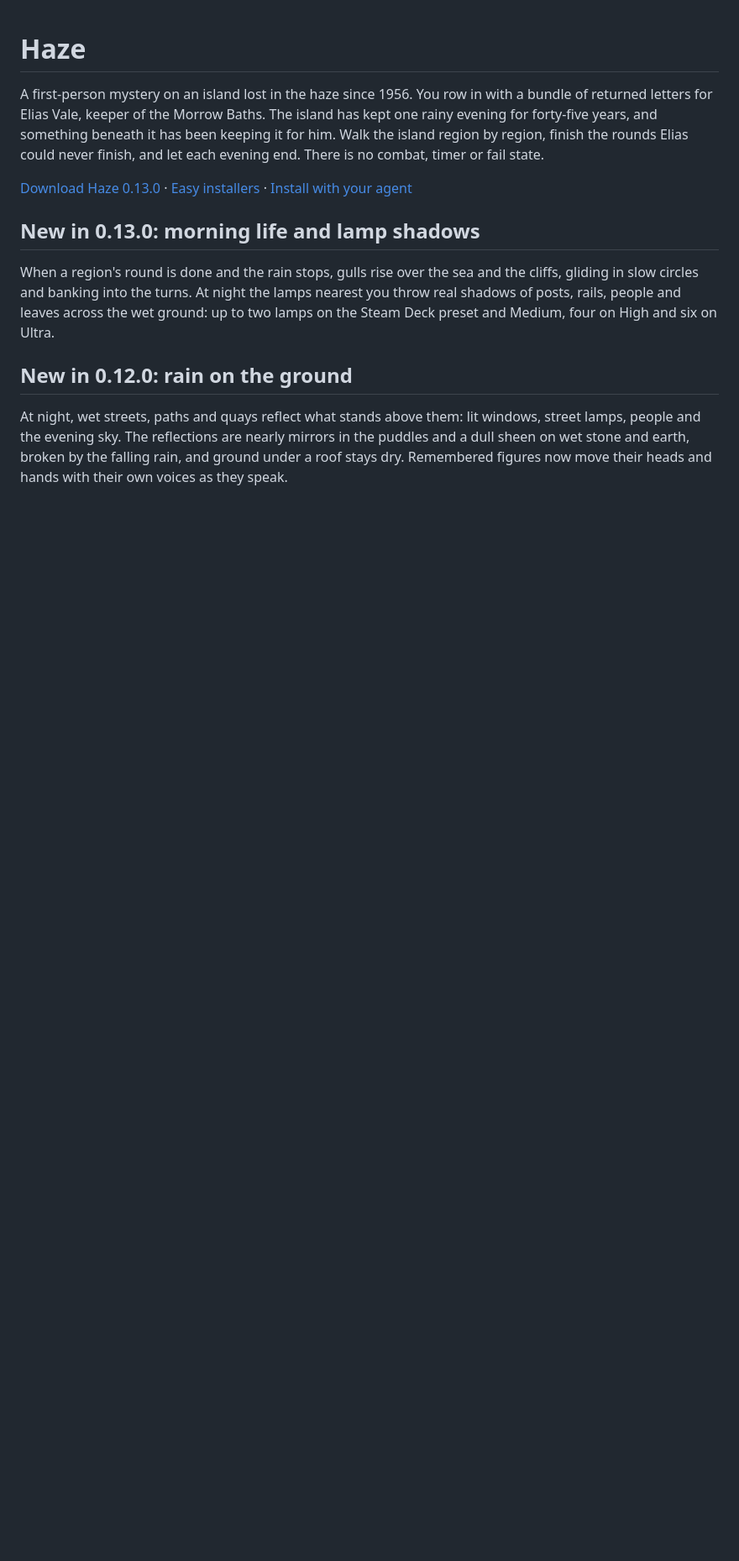
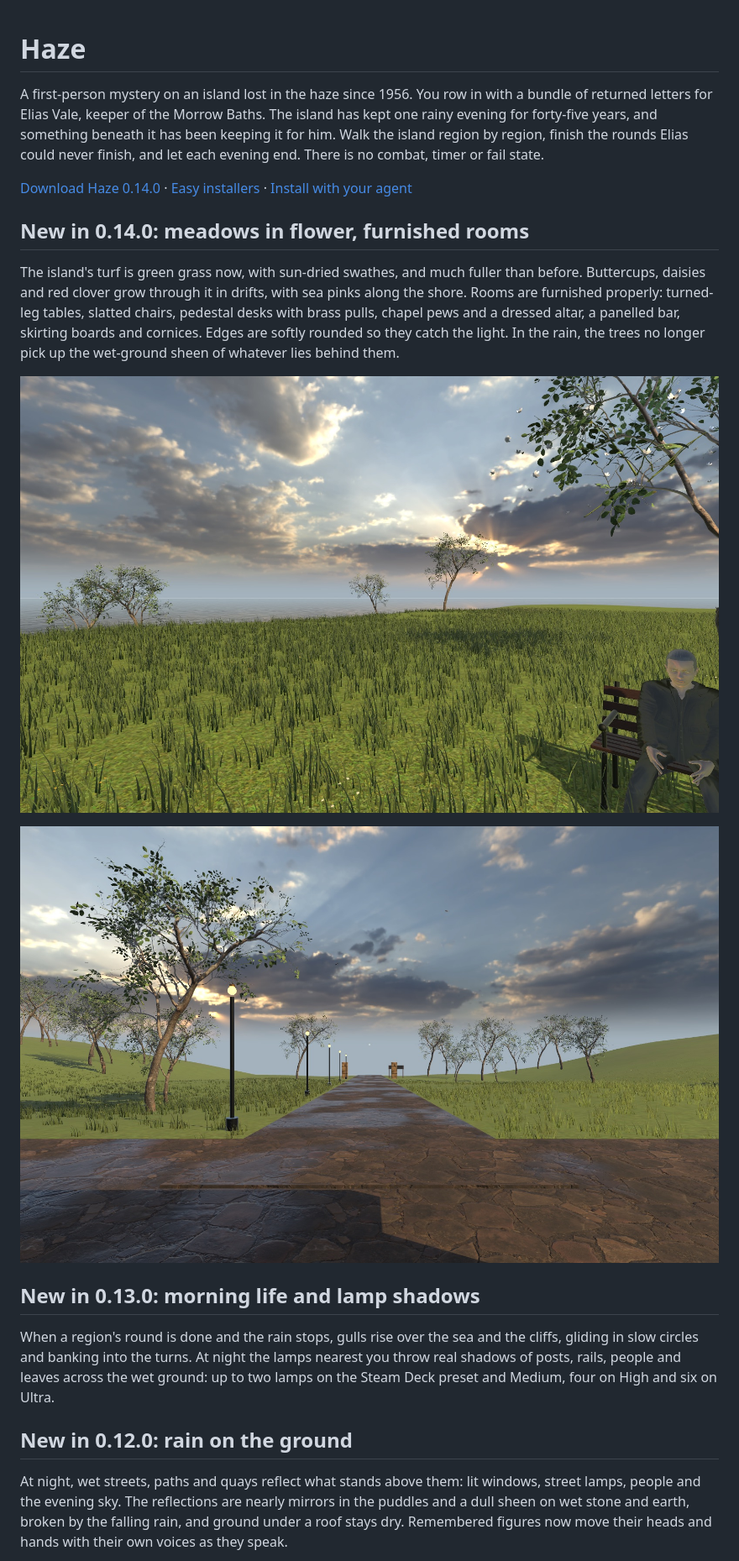
Before and after one commit to gazhenko/haze, a Markdown page: README.md, the part around one of its changes. Shown at 84% size. GitHub-like rendering; pictures changed too: images/the-cure-drive.jpg (added), images/the-hill-in-flower.jpg (added); blank space fills up the shorter version.

Commit message:
Publish Haze 0.14.0: meadows in flower, furnished rooms
Co-Authored-By: Claude Opus 5.5 <noreply@anthropic.com>

```diff
--- a/README.md
+++ b/README.md
@@ -2,7 +2,15 @@
 
 A first-person mystery on an island lost in the haze since 1956. You row in with a bundle of returned letters for Elias Vale, keeper of the Morrow Baths. The island has kept one rainy evening for forty-five years, and something beneath it has been keeping it for him. Walk the island region by region, finish the rounds Elias could never finish, and let each evening end. There is no combat, timer or fail state.
 
-[Download Haze 0.13.0](https://github.com/gazhenko/haze/releases/tag/v0.13.0) · [Easy installers](#easy-installers) · [Install with your agent](#give-this-to-your-agent)
+[Download Haze 0.14.0](https://github.com/gazhenko/haze/releases/tag/v0.14.0) · [Easy installers](#easy-installers) · [Install with your agent](#give-this-to-your-agent)
+
+## New in 0.14.0: meadows in flower, furnished rooms
+
+The island's turf is green grass now, with sun-dried swathes, and much fuller than before. Buttercups, daisies and red clover grow through it in drifts, with sea pinks along the shore. Rooms are furnished properly: turned-leg tables, slatted chairs, pedestal desks with brass pulls, chapel pews and a dressed altar, a panelled bar, skirting boards and cornices. Edges are softly rounded so they catch the light. In the rain, the trees no longer pick up the wet-ground sheen of whatever lies behind them.
+
+![Morning on the hill above Ardmouth](images/the-hill-in-flower.jpg)
+
+![The Cure's drive in the morning](images/the-cure-drive.jpg)
 
 ## New in 0.13.0: morning life and lamp shadows
 
```
Also changed, not shown: other parts of README.md (+13 -13 lines), VALIDATION.md (+15 -1 lines), 1 other file.
